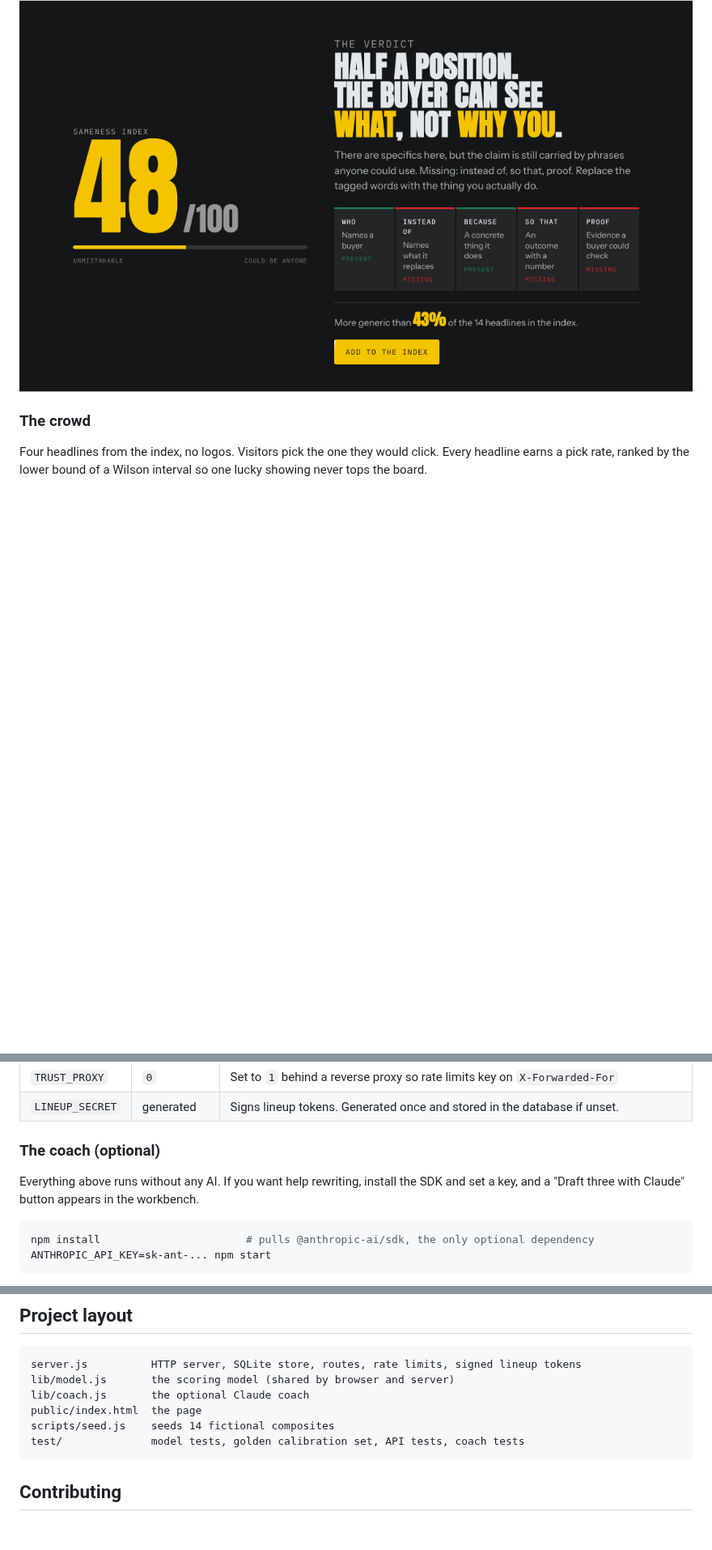
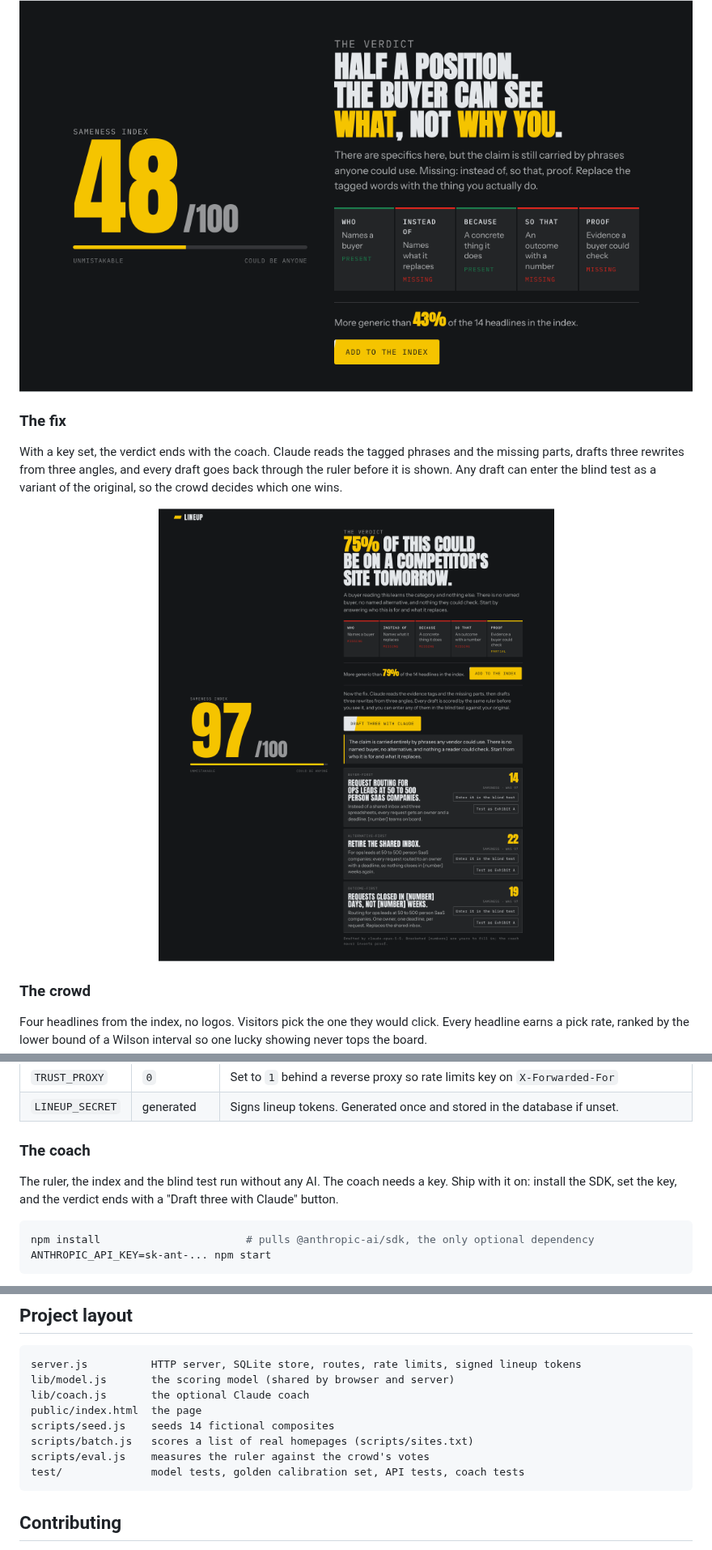
Before and after one commit to neelbarm/GTMTool, a Markdown page: README.md, 3 parts joined by grey strips. Shown at 81% size. GitHub-like rendering; pictures changed too: docs/coach.png (added); blank space fills up the shorter version.

````diff
--- a/README.md
+++ b/README.md
@@ -51,6 +51,12 @@ Who it's for. What it replaces. Why you. The outcome. The proof. Each one presen
 
 <p align="center"><img src="docs/five-parts.png" alt="The five-part check on a half-specific headline" width="840"></p>
 
+### The fix
+
+With a key set, the verdict ends with the coach. Claude reads the tagged phrases and the missing parts, drafts three rewrites from three angles, and every draft goes back through the ruler before it is shown. Any draft can enter the blind test as a variant of the original, so the crowd decides which one wins.
+
+<p align="center"><img src="docs/coach.png" alt="Three Claude rewrites scored by the ruler, each with a button to enter it in the blind test" width="840"></p>
+
 ### The crowd
 
 Four headlines from the index, no logos. Visitors pick the one they would click. Every headline earns a pick rate, ranked by the lower bound of a Wilson interval so one lucky showing never tops the board.
@@ -108,9 +118,9 @@ docker run -p 3000:3000 -v lineup_data:/data -e ADMIN_TOKEN=change-me lineup
 | `TRUST_PROXY` | `0` | Set to `1` behind a reverse proxy so rate limits key on `X-Forwarded-For` |
 | `LINEUP_SECRET` | generated | Signs lineup tokens. Generated once and stored in the database if unset. |
 
-### The coach (optional)
+### The coach
 
-Everything above runs without any AI. If you want help rewriting, install the SDK and set a key, and a "Draft three with Claude" button appears in the workbench.
+The ruler, the index and the blind test run without any AI. The coach needs a key. Ship with it on: install the SDK, set the key, and the verdict ends with a "Draft three with Claude" button.
 
 ```sh
 npm install                       # pulls @anthropic-ai/sdk, the only optional dependency
@@ -163,6 +191,8 @@ lib/model.js       the scoring model (shared by browser and server)
 lib/coach.js       the optional Claude coach
 public/index.html  the page
 scripts/seed.js    seeds 14 fictional composites
+scripts/batch.js   scores a list of real homepages (scripts/sites.txt)
+scripts/eval.js    measures the ruler against the crowd's votes
 test/              model tests, golden calibration set, API tests, coach tests
 ```
 
````
Also changed, not shown: other parts of README.md (+24 -2 lines), 7 other files.
